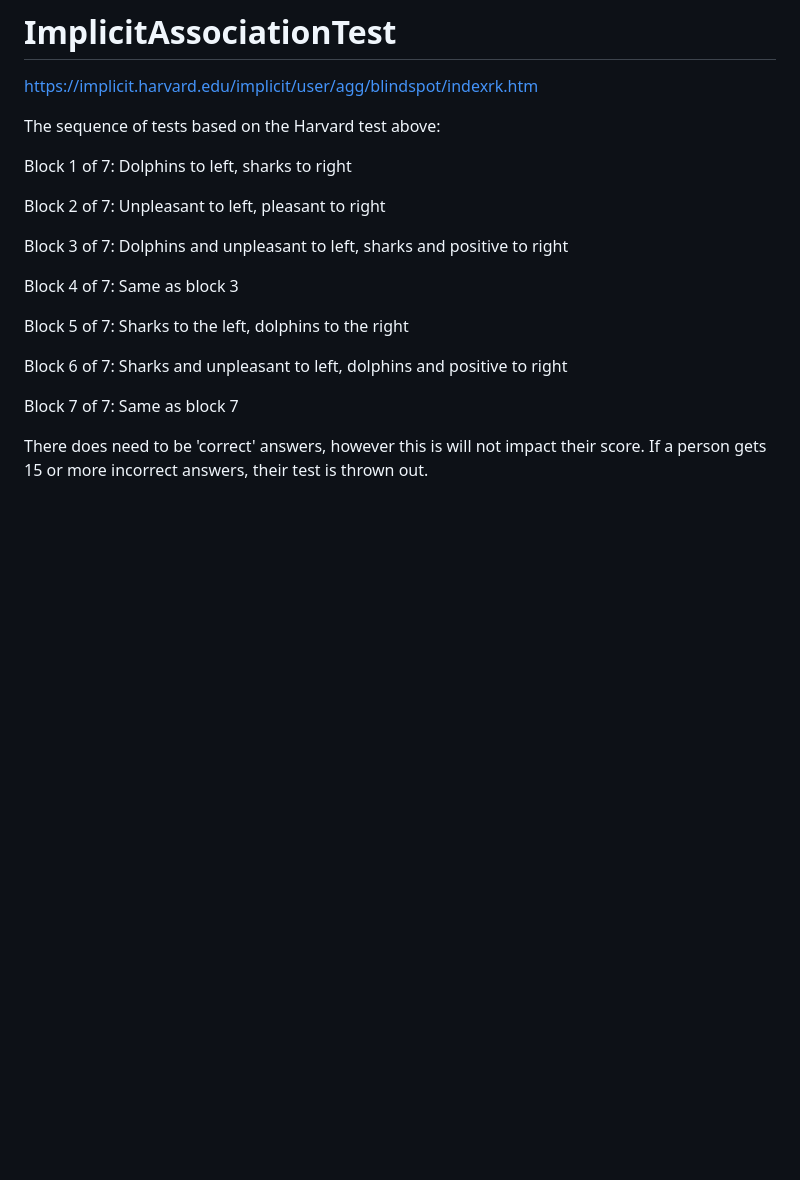
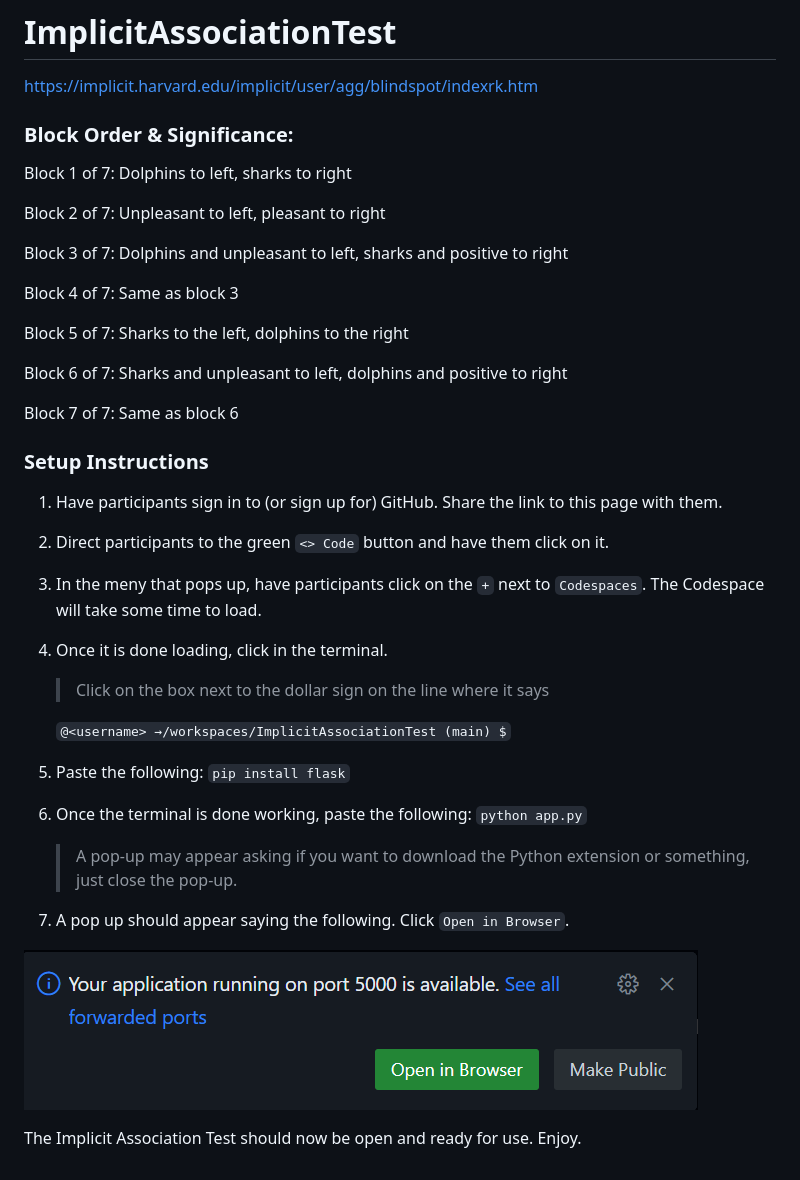
Before and after one commit to ashnair5335/ImplicitAssociationTest, a Markdown page: README.md, the part around the change. GitHub-like rendering; pictures changed too: instruction_images/image.png (added); blank space fills up the shorter version.

Commit message:
Updated README and instructions

```diff
--- a/README.md
+++ b/README.md
@@ -2,7 +2,7 @@
 
 https://implicit.harvard.edu/implicit/user/agg/blindspot/indexrk.htm
 
-The sequence of tests based on the Harvard test above:
+### Block Order & Significance:
 
 Block 1 of 7: Dolphins to left, sharks to right
 
@@ -16,6 +16,24 @@ Block 5 of 7: Sharks to the left, dolphins to the right
 
 Block 6 of 7: Sharks and unpleasant to left, dolphins and positive to right
 
-Block 7 of 7:  Same as block 7
+Block 7 of 7:  Same as block 6
 
-There does need to be 'correct' answers, however this is will not impact their score. If a person gets 15 or more incorrect answers, their test is thrown out.
+### Setup Instructions
+
+1. Have participants sign in to (or sign up for) GitHub. Share the link to this page with them.
+2. Direct participants to the green `<> Code` button and have them click on it.
+3. In the meny that pops up, have participants click on the `+` next to `Codespaces`. The Codespace will take some time to load.
+4. Once it is done loading, click in the terminal.
+    >Click on the box next to the dollar sign on the line where it says
+
+    ``@<username> →/workspaces/ImplicitAssociationTest (main) $``
+5. Paste the following: `pip install flask`
+6. Once the terminal is done working, paste the following: `python app.py`
+
+    >A pop-up may appear asking if you want to download the Python extension or something, just close the pop-up.
+
+7. A pop up should appear saying the following. Click `Open in Browser`.
+
+![image](instruction_images/image.png)
+
+The Implicit Association Test should now be open and ready for use. Enjoy.
```
